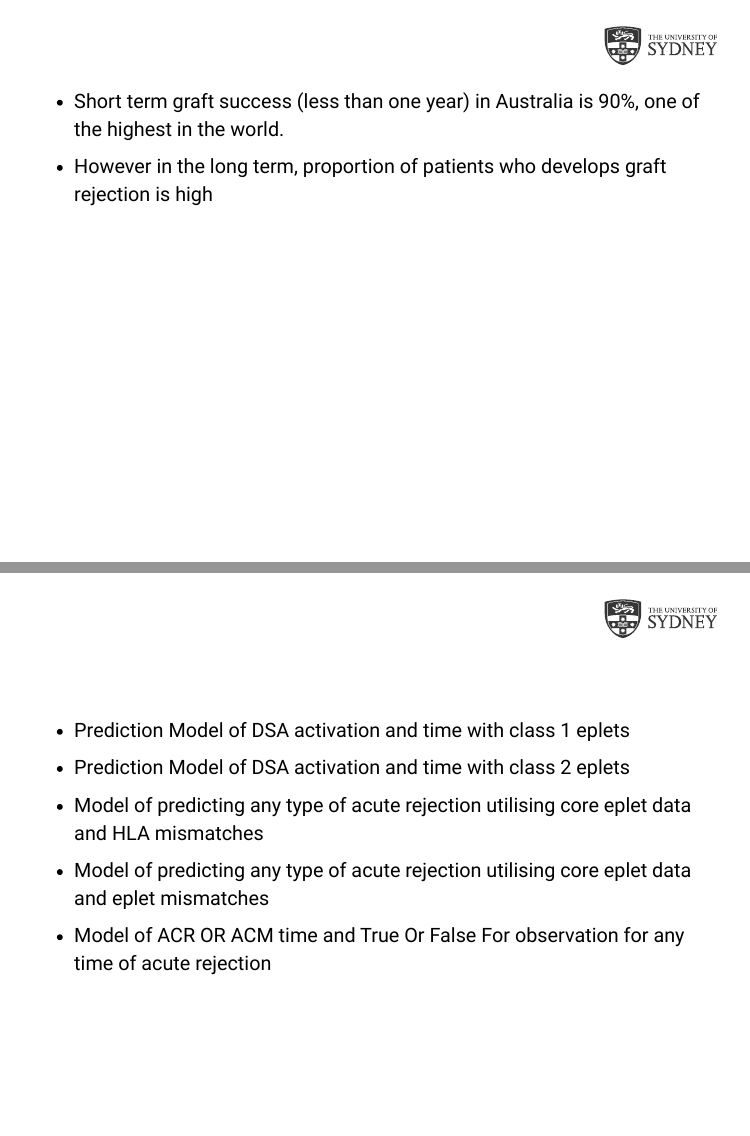
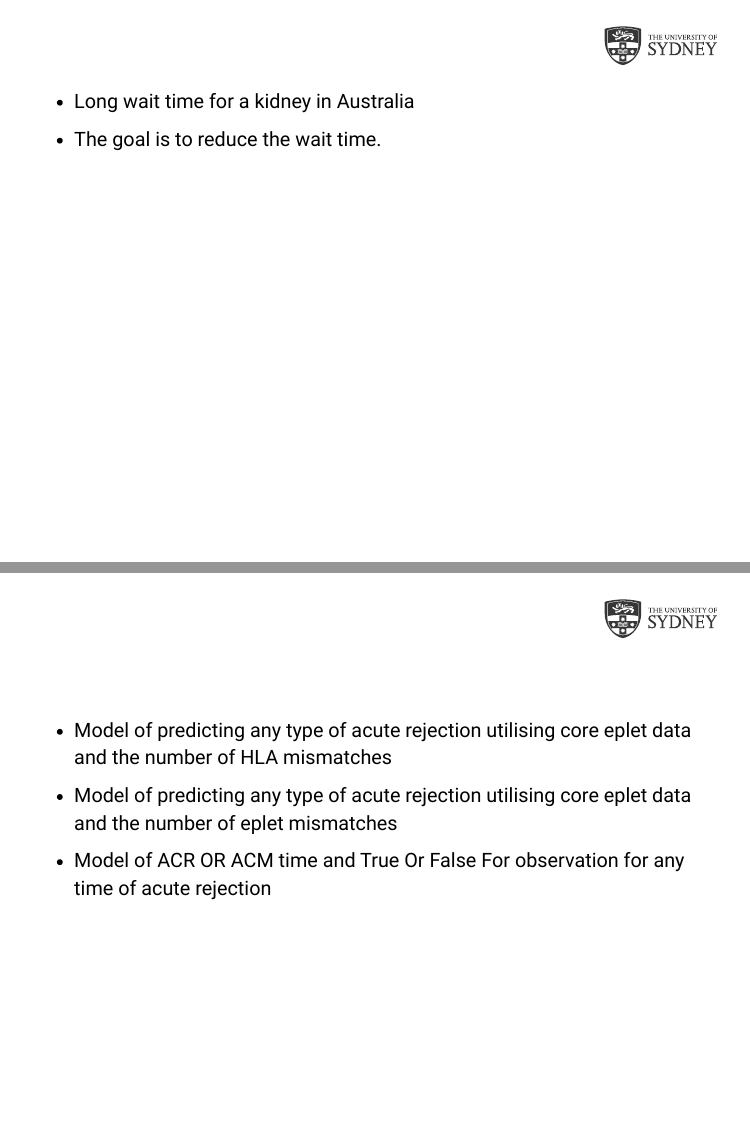
Before and after one commit to iRick92/Presentationdata3888, an R Markdown document (Presentation.Rmd): pages 3 and 5 of 13, joined at a grey line. The pictures show the slides in the output file Presentation.html that the author committed with the source; the slides are laid out offline by our stand-in for remark.js, each with all of its steps uncovered, in fonts that may differ from those the slides ask for, and without slide numbers, shadows or browser add-ons.

Commit message:
hopefully last?

```diff
--- a/Presentation.Rmd
+++ b/Presentation.Rmd
@@ -54,8 +54,8 @@ background-size: 15%
 ## .white[The issue at hand]
 
 .left[
-- Short term graft success (less than one year) in Australia is 90%, one of the highest in the world.
-- However in the long term, proportion of patients who develops graft rejection is high
+- Long wait time for a kidney in Australia
+- The goal is to reduce the wait time.
 ]
 
 ---
@@ -88,10 +88,8 @@ background-size: 15%
 .left[
 #### .white[Metrics to investigate with the Eplet, HLA and DSA data.]
 
-- Prediction Model of DSA activation and time with class 1 eplets
-- Prediction Model of DSA activation and time with class 2 eplets
-- Model of predicting any type of acute rejection utilising core eplet data and HLA mismatches
-- Model of predicting any type of acute rejection utilising core eplet data and eplet mismatches
+- Model of predicting any type of acute rejection utilising core eplet data and the number of HLA mismatches
+- Model of predicting any type of acute rejection utilising core eplet data and the number of eplet mismatches
 - Model of ACR OR ACM time and True Or False For observation for any time of acute rejection
 
 ]
```
Also changed, not shown: Presentation.html.
